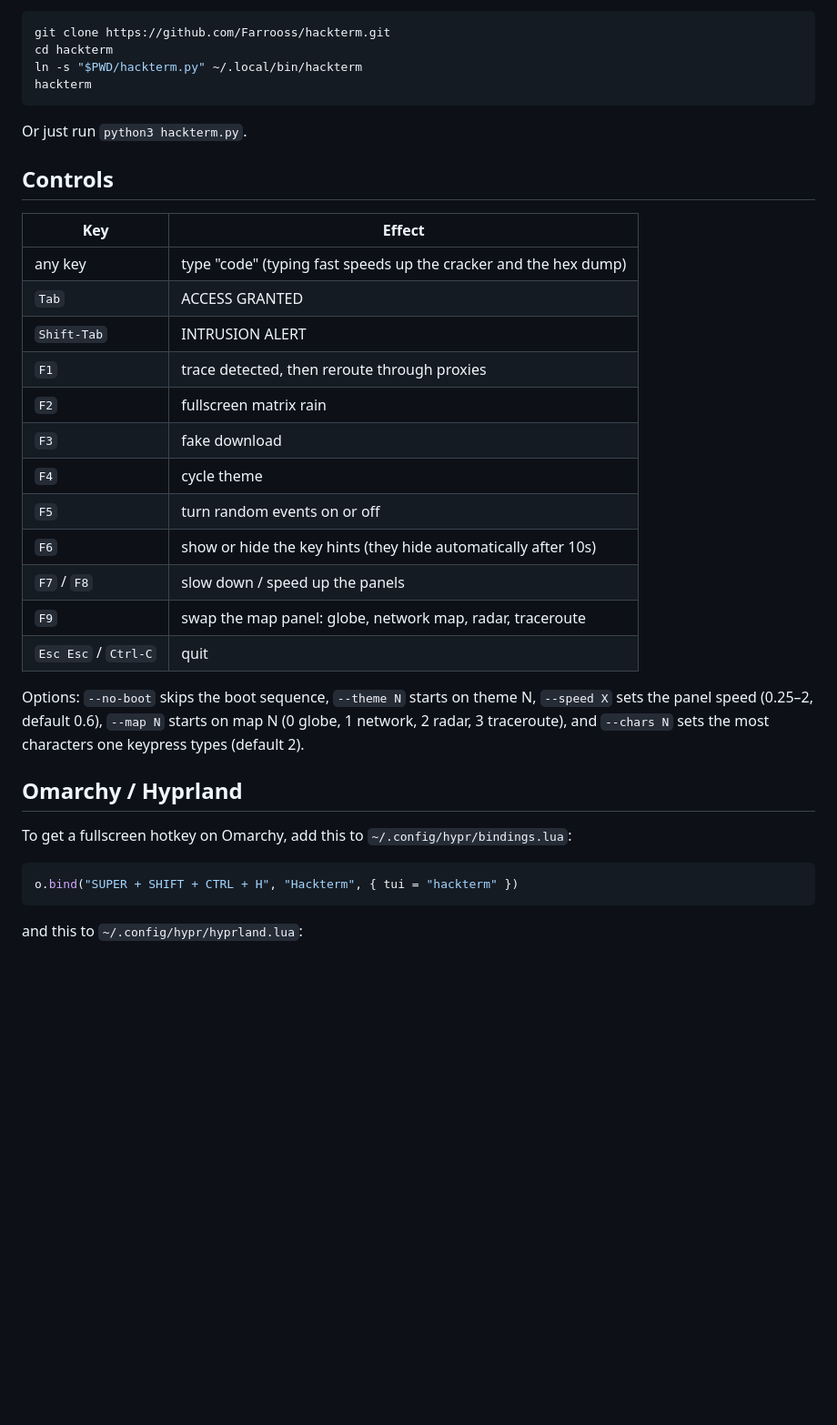
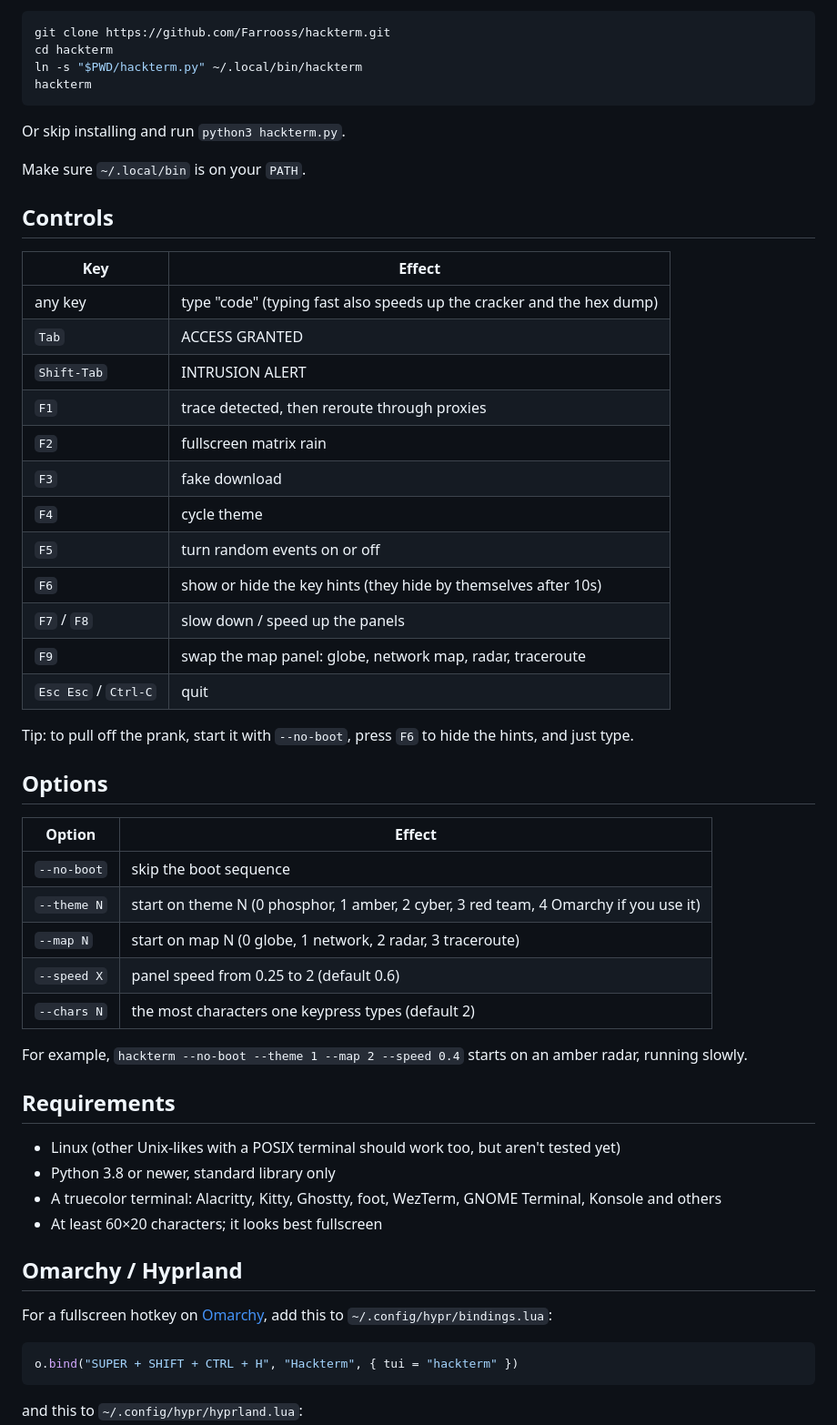
Before and after one commit to Farrooss/hackterm, a Markdown page: README.md, the part around one of its changes. Shown at 91% size. GitHub-like rendering; blank space fills up the shorter version.

````diff
--- a/README.md
+++ b/README.md
@@ -31,13 +60,15 @@ ln -s "$PWD/hackterm.py" ~/.local/bin/hackterm
 hackterm
 ```
 
-Or just run `python3 hackterm.py`.
+Or skip installing and run `python3 hackterm.py`.
+
+Make sure `~/.local/bin` is on your `PATH`.
 
 ## Controls
 
 | Key | Effect |
 |---|---|
-| any key | type "code" (typing fast speeds up the cracker and the hex dump) |
+| any key | type "code" (typing fast also speeds up the cracker and the hex dump) |
 | `Tab` | ACCESS GRANTED |
 | `Shift-Tab` | INTRUSION ALERT |
 | `F1` | trace detected, then reroute through proxies |
@@ -45,16 +76,35 @@ Or just run `python3 hackterm.py`.
 | `F3` | fake download |
 | `F4` | cycle theme |
 | `F5` | turn random events on or off |
-| `F6` | show or hide the key hints (they hide automatically after 10s) |
+| `F6` | show or hide the key hints (they hide by themselves after 10s) |
 | `F7` / `F8` | slow down / speed up the panels |
 | `F9` | swap the map panel: globe, network map, radar, traceroute |
 | `Esc Esc` / `Ctrl-C` | quit |
 
-Options: `--no-boot` skips the boot sequence, `--theme N` starts on theme N, `--speed X` sets the panel speed (0.25–2, default 0.6), `--map N` starts on map N (0 globe, 1 network, 2 radar, 3 traceroute), and `--chars N` sets the most characters one keypress types (default 2).
+Tip: to pull off the prank, start it with `--no-boot`, press `F6` to hide the hints, and just type.
+
+## Options
+
+| Option | Effect |
+|---|---|
+| `--no-boot` | skip the boot sequence |
+| `--theme N` | start on theme N (0 phosphor, 1 amber, 2 cyber, 3 red team, 4 Omarchy if you use it) |
+| `--map N` | start on map N (0 globe, 1 network, 2 radar, 3 traceroute) |
+| `--speed X` | panel speed from 0.25 to 2 (default 0.6) |
+| `--chars N` | the most characters one keypress types (default 2) |
+
+For example, `hackterm --no-boot --theme 1 --map 2 --speed 0.4` starts on an amber radar, running slowly.
+
+## Requirements
+
+- Linux (other Unix-likes with a POSIX terminal should work too, but aren't tested yet)
+- Python 3.8 or newer, standard library only
+- A truecolor terminal: Alacritty, Kitty, Ghostty, foot, WezTerm, GNOME Terminal, Konsole and others
+- At least 60×20 characters; it looks best fullscreen
 
 ## Omarchy / Hyprland
 
-To get a fullscreen hotkey on Omarchy, add this to `~/.config/hypr/bindings.lua`:
+For a fullscreen hotkey on [Omarchy](https://omarchy.org), add this to `~/.config/hypr/bindings.lua`:
 
 ```lua
 o.bind("SUPER + SHIFT + CTRL + H", "Hackterm", { tui = "hackterm" })
````
Also changed, not shown: other parts of README.md (+59 -16 lines), assets/maps.png (added), assets/screenshot.png (added), 1 other file.
